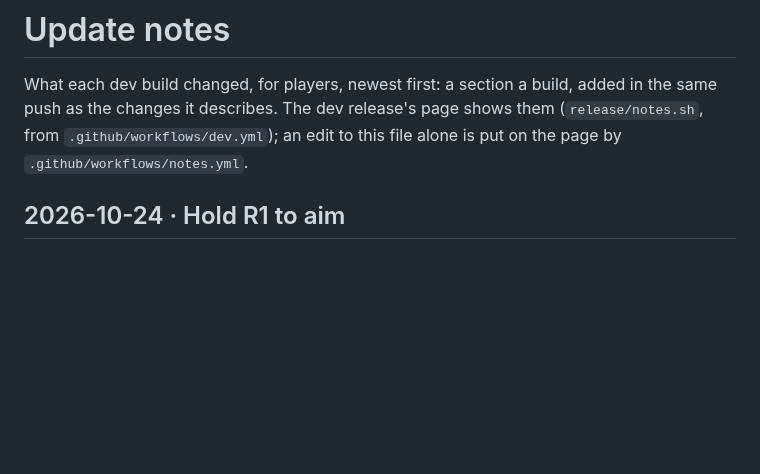
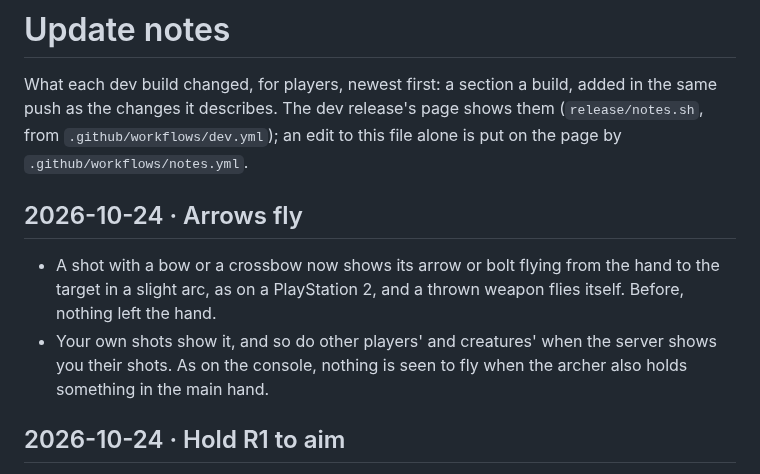
Before and after one commit to DabDavis/eqoa-rust-client-vanilla, a Markdown page: UPDATE-NOTES.md, the part around the change. Rendered like a GitHub page; blank space fills up the shorter version.

Commit message:
Update notes and README: arrows fly
Co-Authored-By: Claude Opus 5.5 <noreply@anthropic.com>

```diff
--- a/UPDATE-NOTES.md
+++ b/UPDATE-NOTES.md
@@ -4,6 +4,14 @@ What each dev build changed, for players, newest first: a section a build, added
 in the same push as the changes it describes. The dev release's page shows them
 (`release/notes.sh`, from `.github/workflows/dev.yml`); an edit to this file alone
 is put on the page by `.github/workflows/notes.yml`.
+
+## 2026-10-24 · Arrows fly
+- A shot with a bow or a crossbow now shows its arrow or bolt flying from the
+  hand to the target in a slight arc, as on a PlayStation 2, and a thrown
+  weapon flies itself. Before, nothing left the hand.
+- Your own shots show it, and so do other players' and creatures' when the
+  server shows you their shots. As on the console, nothing is seen to fly
+  when the archer also holds something in the main hand.
 
 ## 2026-10-24 · Hold R1 to aim
 - Holding R1 or L1 (Tab or ` on the keyboard) for a moment now does what it
```
Also changed, not shown: README.md (+1 -1 lines).
